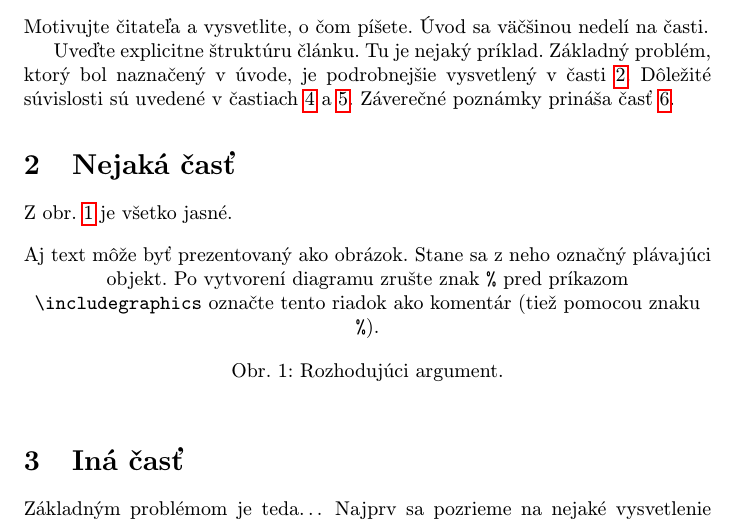
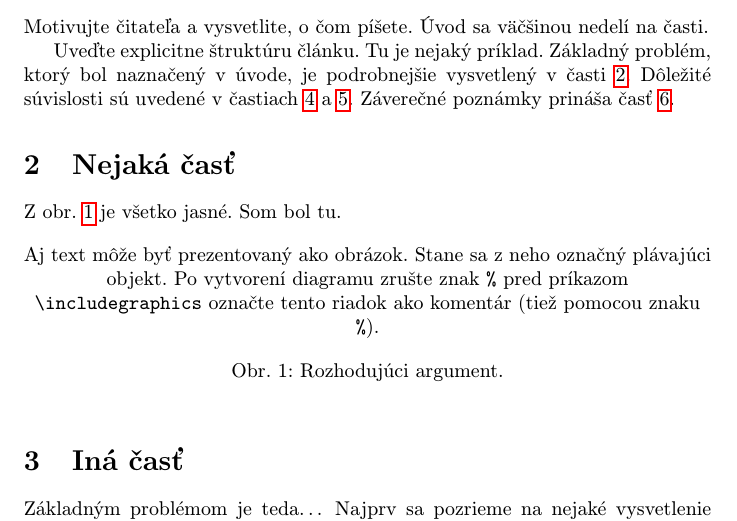
Before and after one commit to Varier2006/V2X-PQC, a LaTeX paper (clanok.tex): part of page 1 of 3, cut so that both start at the same text. Compiled offline with pdfLaTeX.

Commit message:
CC5-8 test commit

```diff
--- a/clanok.tex
+++ b/clanok.tex
@@ -52,7 +52,7 @@ Záverečné poznámky prináša časť~\ref{zaver}.
 \section{Nejaká časť} \label{nejaka}
 
 Z obr.~\ref{f:rozhod} je všetko jasné.
-
+Som bol tu.
 \begin{figure*}[tbh]
 \centering
 %\includegraphics[scale=1.0]{diagram.pdf}
```
